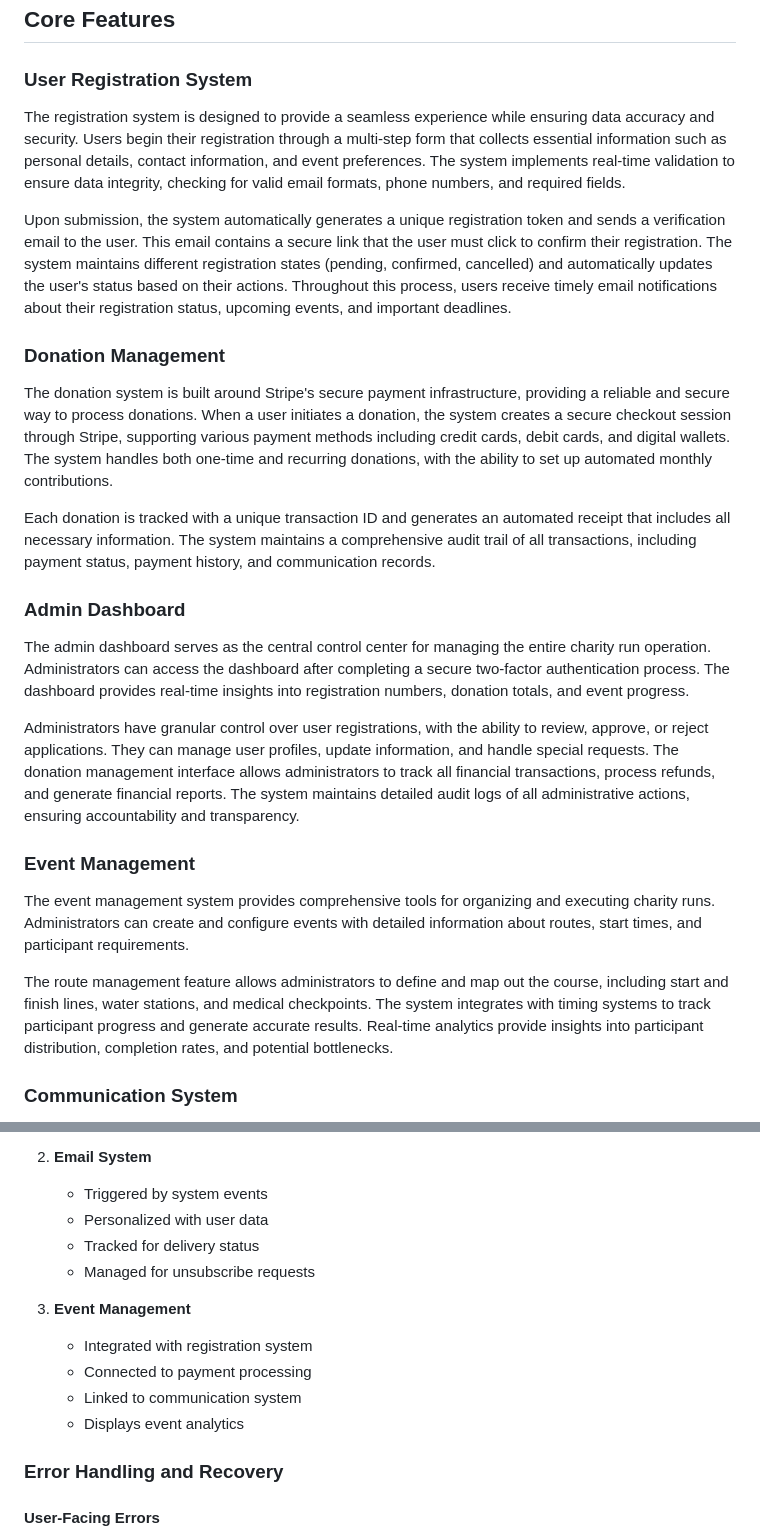
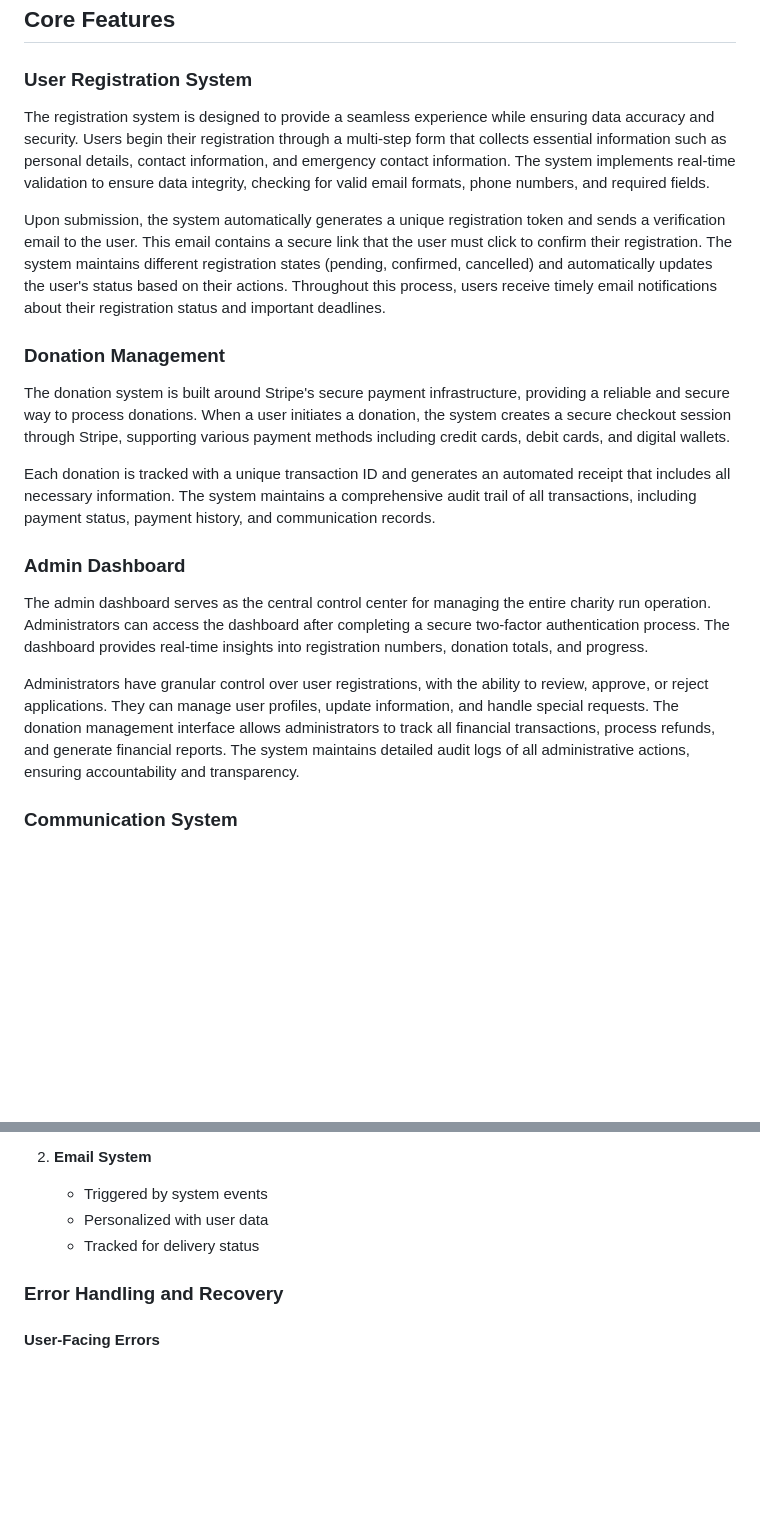
Before and after one commit to alexx-ngn/sysdev-project, a Markdown page: docs/architecture.md, 2 parts joined by grey strips. Rendered like a GitHub page; blank space fills up the shorter version.

```diff
--- a/docs/architecture.md
+++ b/docs/architecture.md
@@ -6,24 +6,19 @@ MilesForHope is a full-stack charity run management system built with Next.js an
 ## Core Features
 
 ### User Registration System
-The registration system is designed to provide a seamless experience while ensuring data accuracy and security. Users begin their registration through a multi-step form that collects essential information such as personal details, contact information, and event preferences. The system implements real-time validation to ensure data integrity, checking for valid email formats, phone numbers, and required fields.
+The registration system is designed to provide a seamless experience while ensuring data accuracy and security. Users begin their registration through a multi-step form that collects essential information such as personal details, contact information, and emergency contact information. The system implements real-time validation to ensure data integrity, checking for valid email formats, phone numbers, and required fields.
 
-Upon submission, the system automatically generates a unique registration token and sends a verification email to the user. This email contains a secure link that the user must click to confirm their registration. The system maintains different registration states (pending, confirmed, cancelled) and automatically updates the user's status based on their actions. Throughout this process, users receive timely email notifications about their registration status, upcoming events, and important deadlines.
+Upon submission, the system automatically generates a unique registration token and sends a verification email to the user. This email contains a secure link that the user must click to confirm their registration. The system maintains different registration states (pending, confirmed, cancelled) and automatically updates the user's status based on their actions. Throughout this process, users receive timely email notifications about their registration status and important deadlines.
 
 ### Donation Management
-The donation system is built around Stripe's secure payment infrastructure, providing a reliable and secure way to process donations. When a user initiates a donation, the system creates a secure checkout session through Stripe, supporting various payment methods including credit cards, debit cards, and digital wallets. The system handles both one-time and recurring donations, with the ability to set up automated monthly contributions.
+The donation system is built around Stripe's secure payment infrastructure, providing a reliable and secure way to process donations. When a user initiates a donation, the system creates a secure checkout session through Stripe, supporting various payment methods including credit cards, debit cards, and digital wallets.
 
 Each donation is tracked with a unique transaction ID and generates an automated receipt that includes all necessary information. The system maintains a comprehensive audit trail of all transactions, including payment status, payment history, and communication records.
 
 ### Admin Dashboard
-The admin dashboard serves as the central control center for managing the entire charity run operation. Administrators can access the dashboard after completing a secure two-factor authentication process. The dashboard provides real-time insights into registration numbers, donation totals, and event progress.
+The admin dashboard serves as the central control center for managing the entire charity run operation. Administrators can access the dashboard after completing a secure two-factor authentication process. The dashboard provides real-time insights into registration numbers, donation totals, and progress.
 
 Administrators have granular control over user registrations, with the ability to review, approve, or reject applications. They can manage user profiles, update information, and handle special requests. The donation management interface allows administrators to track all financial transactions, process refunds, and generate financial reports. The system maintains detailed audit logs of all administrative actions, ensuring accountability and transparency.
-
-### Event Management
-The event management system provides comprehensive tools for organizing and executing charity runs. Administrators can create and configure events with detailed information about routes, start times, and participant requirements.
-
-The route management feature allows administrators to define and map out the course, including start and finish lines, water stations, and medical checkpoints. The system integrates with timing systems to track participant progress and generate accurate results. Real-time analytics provide insights into participant distribution, completion rates, and potential bottlenecks.
 
 ### Communication System
 The communication system is built around a robust email infrastructure that ensures reliable delivery of important information to all stakeholders. The system maintains a comprehensive library of email templates for various scenarios, including registration confirmations, donation receipts, event reminders, and important announcements. Each template is customizable and can be personalized with user-specific information.
@@ -217,13 +171,6 @@ Data protection measures include encryption of sensitive information, secure sto
    - Triggered by system events
    - Personalized with user data
    - Tracked for delivery status
-   - Managed for unsubscribe requests
-
-3. **Event Management**
-   - Integrated with registration system
-   - Connected to payment processing
-   - Linked to communication system
-   - Displays event analytics
 
 ### Error Handling and Recovery
 
```
Also changed, not shown: other parts of docs/architecture.md (+4 -58 lines).
